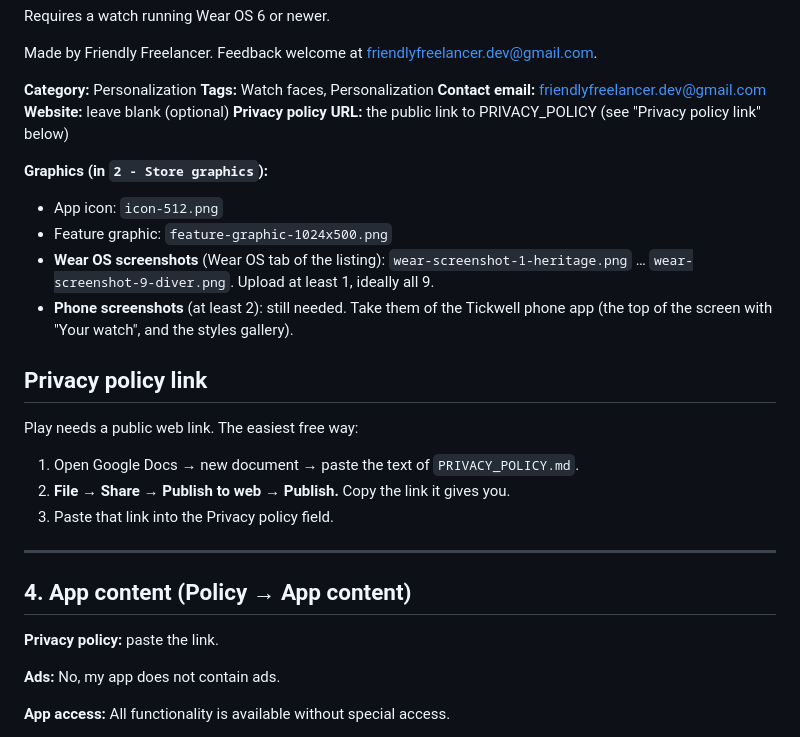
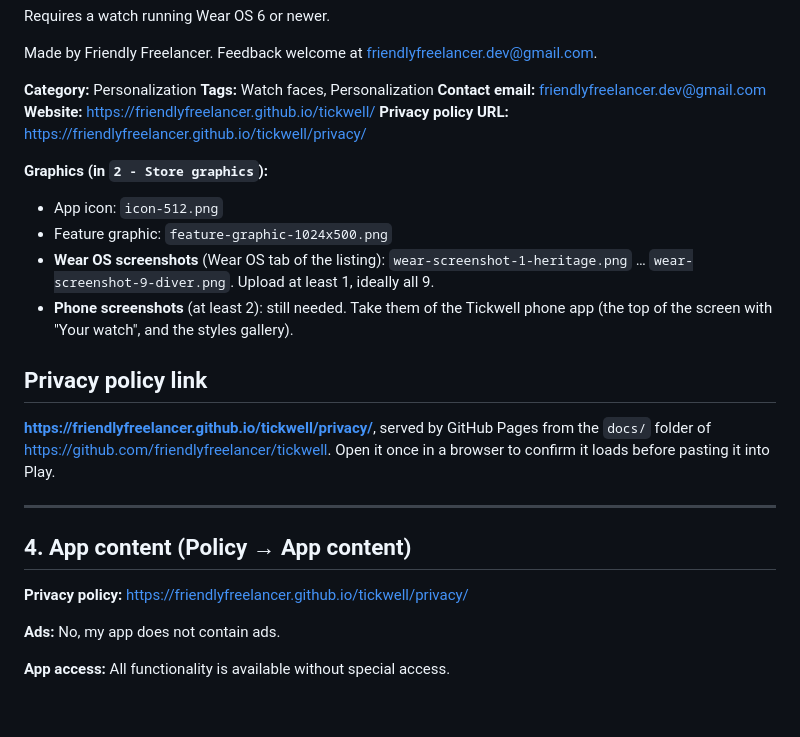
Before and after one commit to friendlyfreelancer/tickwell, a Markdown page: store/PLAY_CONSOLE.md, the part around the change. Rendered like a GitHub page; blank space fills up the shorter version.

Commit message:
Point Play Console checklist at the GitHub Pages privacy policy

```diff
--- a/store/PLAY_CONSOLE.md
+++ b/store/PLAY_CONSOLE.md
@@ -81,8 +81,8 @@ Made by Friendly Freelancer. Feedback welcome at friendlyfreelancer.dev@gmail.co
 **Category:** Personalization
 **Tags:** Watch faces, Personalization
 **Contact email:** friendlyfreelancer.dev@gmail.com
-**Website:** leave blank (optional)
-**Privacy policy URL:** the public link to PRIVACY_POLICY (see "Privacy policy link" below)
+**Website:** https://friendlyfreelancer.github.io/tickwell/
+**Privacy policy URL:** https://friendlyfreelancer.github.io/tickwell/privacy/
 
 **Graphics (in `2 - Store graphics`):**
 - App icon: `icon-512.png`
@@ -93,15 +93,14 @@ Made by Friendly Freelancer. Feedback welcome at friendlyfreelancer.dev@gmail.co
   top of the screen with "Your watch", and the styles gallery).
 
 ## Privacy policy link
-Play needs a public web link. The easiest free way:
-1. Open Google Docs → new document → paste the text of `PRIVACY_POLICY.md`.
-2. **File → Share → Publish to web → Publish.** Copy the link it gives you.
-3. Paste that link into the Privacy policy field.
+**https://friendlyfreelancer.github.io/tickwell/privacy/**, served by GitHub Pages from the
+`docs/` folder of https://github.com/friendlyfreelancer/tickwell. Open it once in a browser to
+confirm it loads before pasting it into Play.
 
 ---
 
 ## 4. App content (Policy → App content)
-**Privacy policy:** paste the link.
+**Privacy policy:** https://friendlyfreelancer.github.io/tickwell/privacy/
 
 **Ads:** No, my app does not contain ads.
 
```
